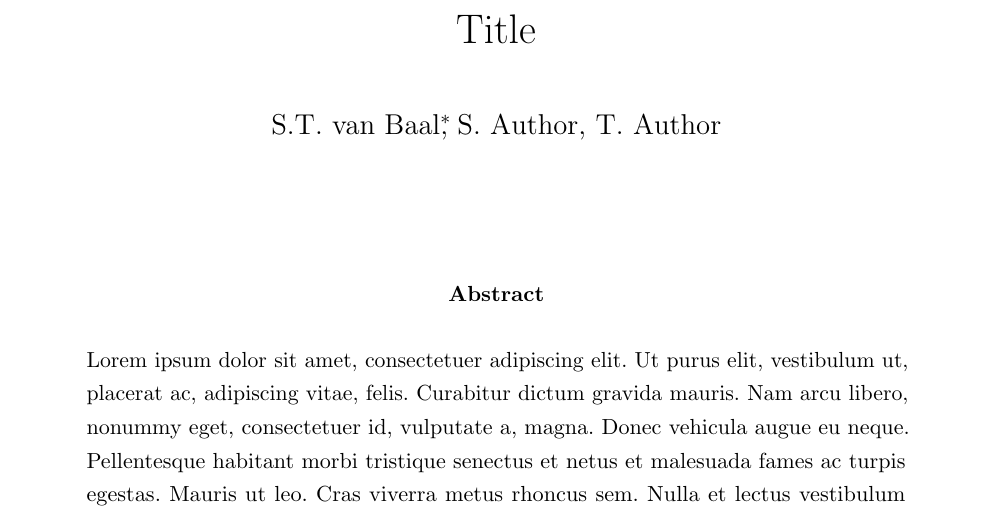
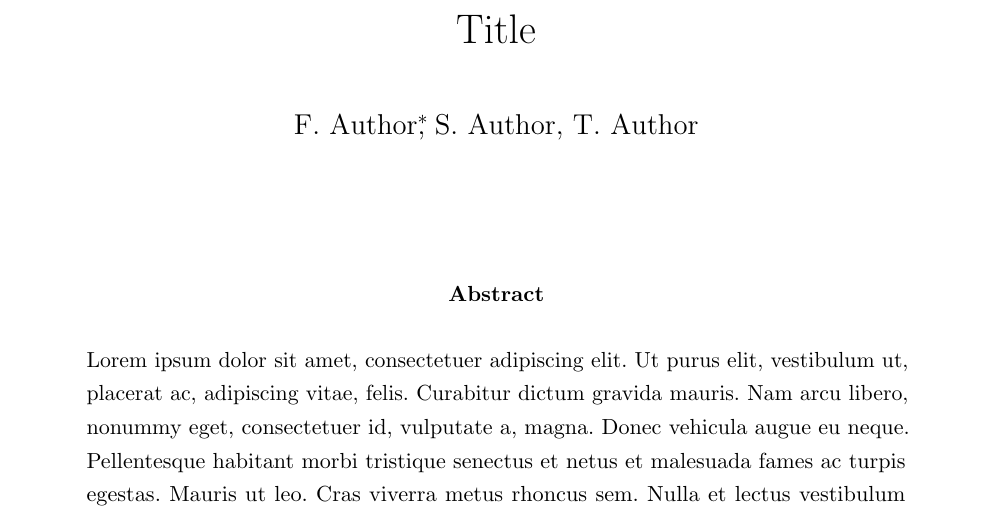
Before and after one commit to SimonvBaal/template_manuscript, a LaTeX paper (main.tex): part of the page, cut so that both start at the same text. Compiled offline with pdfLaTeX.

Commit message:
first author anon

```diff
--- a/main.tex
+++ b/main.tex
@@ -72,7 +72,7 @@
 
 
 \title{Title}
-\author{S.T. van Baal\thanks{email address: \texttt{insert@email.com}; Corresponding author}, S. Author, T. Author}
+\author{F. Author\thanks{email address: \texttt{insert@email.com}; Corresponding author}, S. Author, T. Author}
 \date{}
 
 \begin{document}
```
